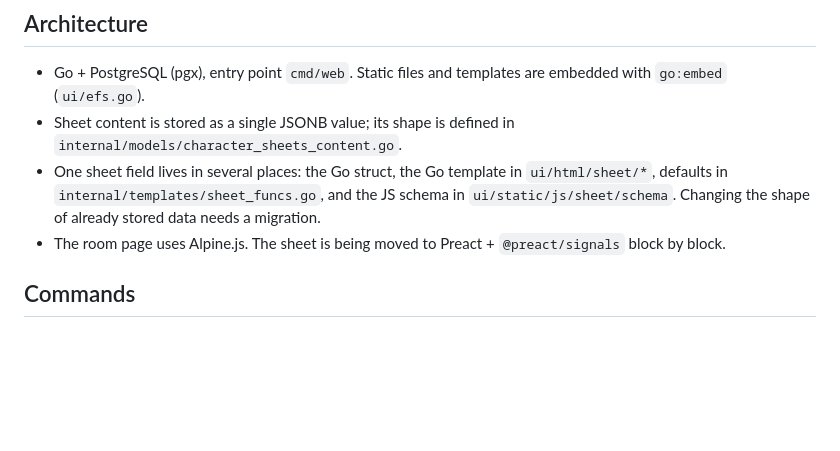
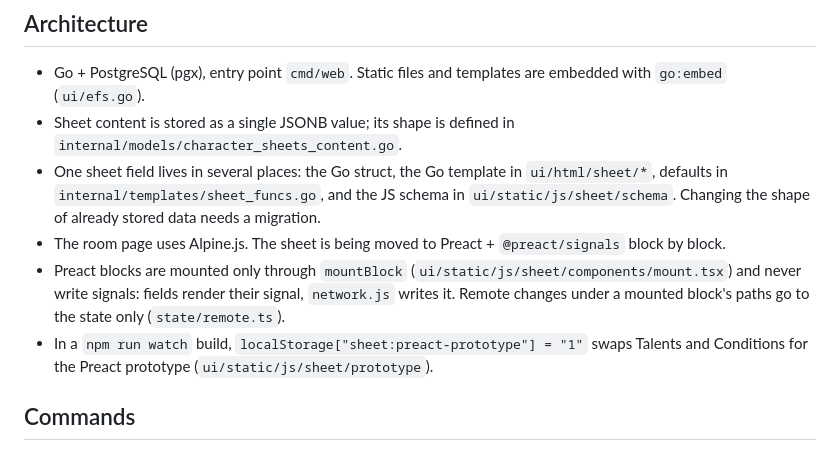
Before and after one commit to iociveteres/CharacterSheet, a Markdown page: AGENTS.md, the part around the change. Drawn GitHub-style; blank space fills up the shorter version.

Commit message:
docs: note how preact blocks are mounted and how to try the prototype
AGENTS.md now says that Preact blocks mount only through mountBlock and
never write signals, where remote changes of mounted blocks go, and which
localStorage flag swaps Talents and Conditions for the Preact prototype in
a watch build.

```diff
--- a/AGENTS.md
+++ b/AGENTS.md
@@ -23,6 +23,11 @@ covered in `README.md`.
   Changing the shape of already stored data needs a migration.
 - The room page uses Alpine.js. The sheet is being moved to Preact + `@preact/signals` block by
   block.
+- Preact blocks are mounted only through `mountBlock` (`ui/static/js/sheet/components/mount.tsx`)
+  and never write signals: fields render their signal, `network.js` writes it. Remote changes under
+  a mounted block's paths go to the state only (`state/remote.ts`).
+- In a `npm run watch` build, `localStorage["sheet:preact-prototype"] = "1"` swaps Talents and
+  Conditions for the Preact prototype (`ui/static/js/sheet/prototype`).
 
 ## Commands
 
```
